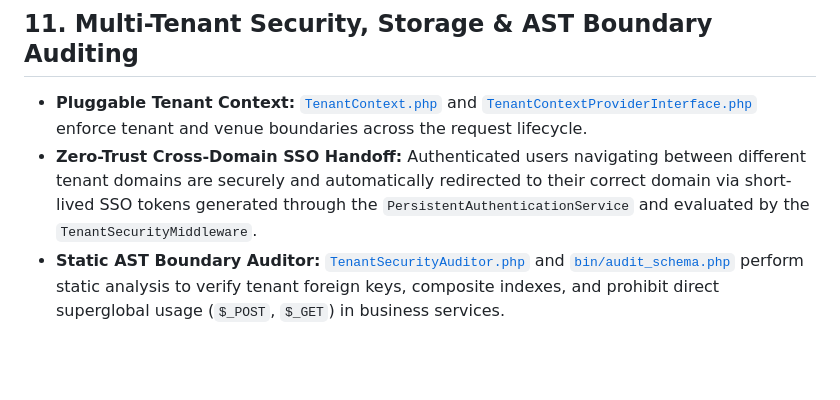
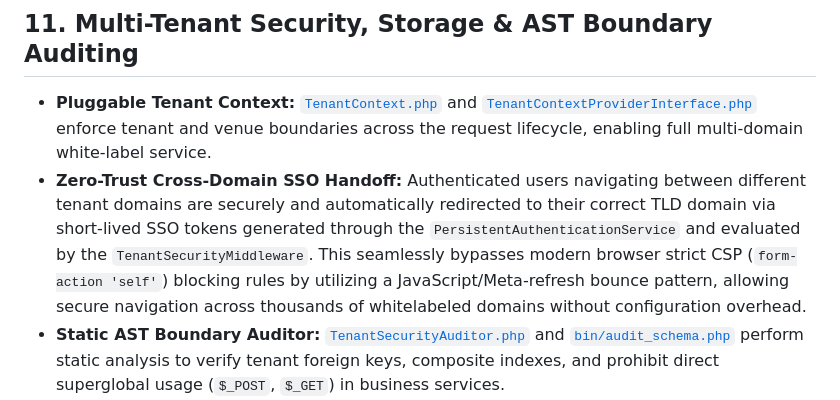
Before and after one commit to aimasri/magma, a Markdown page: README.md, the part around the change. Rendered like a GitHub page; blank space fills up the shorter version.

Commit message:
Docs: Update README to highlight full multi-domain white-label service and JS bounce bypass

```diff
--- a/README.md
+++ b/README.md
@@ -252,8 +252,8 @@ To ensure high availability and prevent blocking synchronous HTTP requests durin
 
 ## 11. Multi-Tenant Security, Storage & AST Boundary Auditing
 
-* **Pluggable Tenant Context:** [`TenantContext.php`](./magma/security/TenantContext.php) and [`TenantContextProviderInterface.php`](./magma/security/TenantContextProviderInterface.php) enforce tenant and venue boundaries across the request lifecycle.
-* **Zero-Trust Cross-Domain SSO Handoff:** Authenticated users navigating between different tenant domains are securely and automatically redirected to their correct domain via short-lived SSO tokens generated through the `PersistentAuthenticationService` and evaluated by the `TenantSecurityMiddleware`.
+* **Pluggable Tenant Context:** [`TenantContext.php`](./magma/security/TenantContext.php) and [`TenantContextProviderInterface.php`](./magma/security/TenantContextProviderInterface.php) enforce tenant and venue boundaries across the request lifecycle, enabling full multi-domain white-label service.
+* **Zero-Trust Cross-Domain SSO Handoff:** Authenticated users navigating between different tenant domains are securely and automatically redirected to their correct TLD domain via short-lived SSO tokens generated through the `PersistentAuthenticationService` and evaluated by the `TenantSecurityMiddleware`. This seamlessly bypasses modern browser strict CSP (`form-action 'self'`) blocking rules by utilizing a JavaScript/Meta-refresh bounce pattern, allowing secure navigation across thousands of whitelabeled domains without configuration overhead.
 * **Static AST Boundary Auditor:** [`TenantSecurityAuditor.php`](./magma/validation/TenantSecurityAuditor.php) and [`bin/audit_schema.php`](./bin/audit_schema.php) perform static analysis to verify tenant foreign keys, composite indexes, and prohibit direct superglobal usage (`$_POST`, `$_GET`) in business services.
 * **Encapsulated Storage Layer:** [`StorageInterface.php`](./magma/infrastructure/storage/StorageInterface.php), [`LocalStorageService.php`](./magma/infrastructure/storage/LocalStorageService.php), and [`S3StorageService.php`](./magma/infrastructure/storage/S3StorageService.php) enforce binary `finfo` MIME validation, extension allowlists, and cryptographic filename randomization.
 * **Media Processing Service:** [`ImageProcessingService.php`](./magma/services/ImageProcessingService.php) utilizes native PHP `ext-gd` for square-center cropping and automatic WebP conversion.
```
